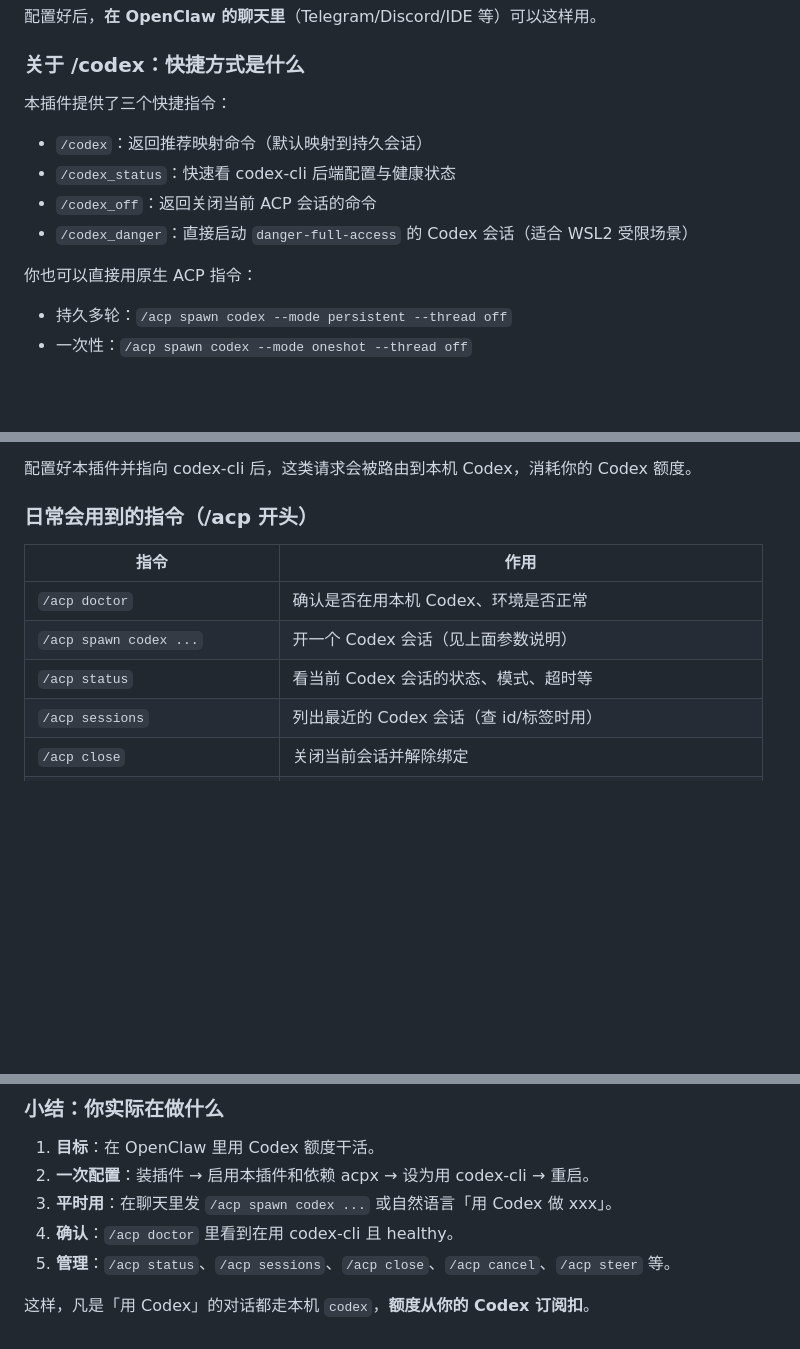
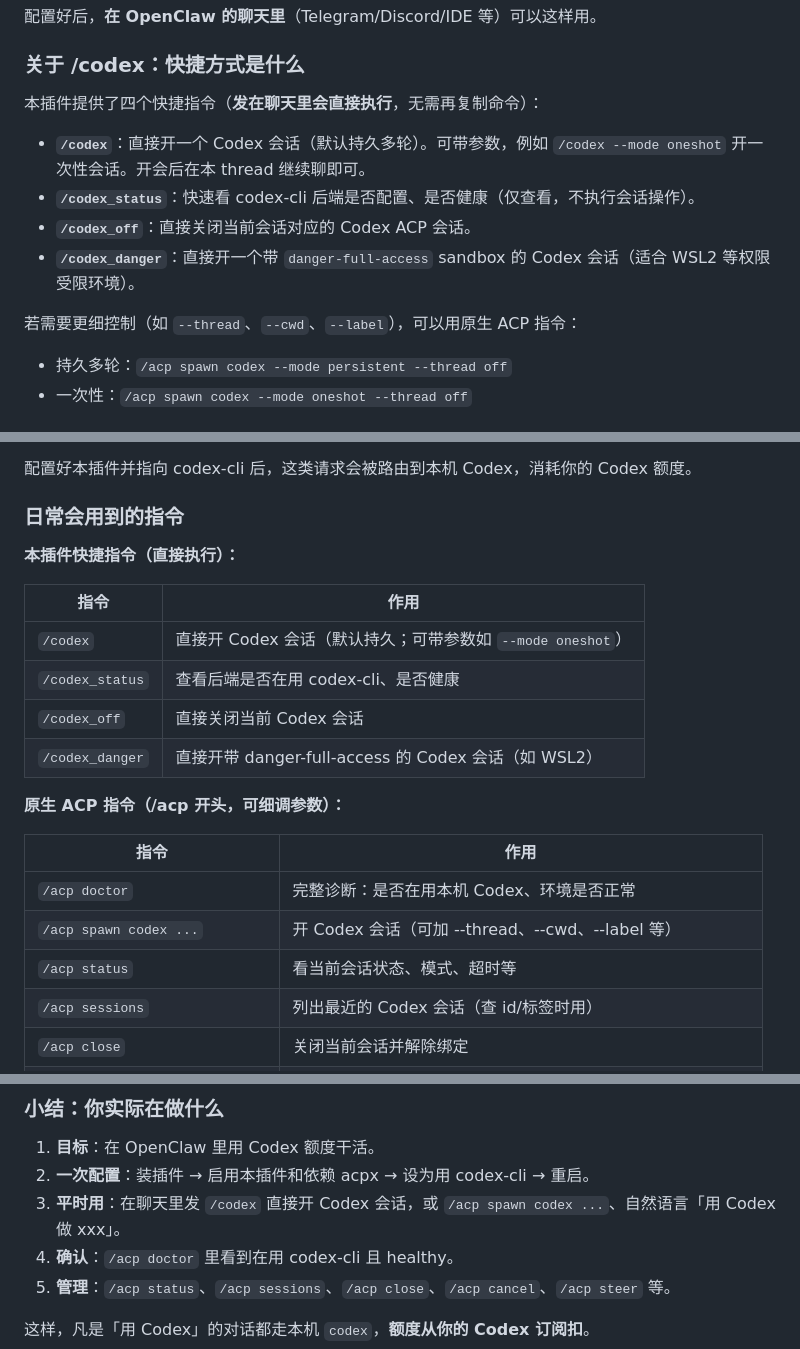
Before and after one commit to sunsiyuan/openclaw-codex-cli-session, a Markdown page: README.md, 3 parts joined by grey strips. Rendered like a GitHub page; blank space fills up the shorter version.

Commit message:
docs: 更新快捷指令说明，与直接执行行为一致
- /codex、/codex_off、/codex_danger 改为直接执行开会/关会，不再仅返回推荐命令
- 补充 /codex_danger，区分本插件快捷指令与原生 /acp 指令表
- 小结中平时用优先写发 /codex 直接开会话

Made-with: Cursor

```diff
--- a/README.md
+++ b/README.md
@@ -58,14 +58,14 @@ openclaw restart
 
 ### 关于 /codex：快捷方式是什么
 
-本插件提供了三个快捷指令：
+本插件提供了四个快捷指令（**发在聊天里会直接执行**，无需再复制命令）：
 
-- `/codex`：返回推荐映射命令（默认映射到持久会话）
-- `/codex_status`：快速看 codex-cli 后端配置与健康状态
-- `/codex_off`：返回关闭当前 ACP 会话的命令
-- `/codex_danger`：直接启动 `danger-full-access` 的 Codex 会话（适合 WSL2 受限场景）
+- **`/codex`**：直接开一个 Codex 会话（默认持久多轮）。可带参数，例如 `/codex --mode oneshot` 开一次性会话。开会后在本 thread 继续聊即可。
+- **`/codex_status`**：快速看 codex-cli 后端是否配置、是否健康（仅查看，不执行会话操作）。
+- **`/codex_off`**：直接关闭当前会话对应的 Codex ACP 会话。
+- **`/codex_danger`**：直接开一个带 `danger-full-access` sandbox 的 Codex 会话（适合 WSL2 等权限受限环境）。
 
-你也可以直接用原生 ACP 指令：
+若需要更细控制（如 `--thread`、`--cwd`、`--label`），可以用原生 ACP 指令：
 
 - 持久多轮：`/acp spawn codex --mode persistent --thread off`
 - 一次性：`/acp spawn codex --mode oneshot --thread off`
@@ -129,13 +129,24 @@ openclaw restart
 
 配置好本插件并指向 codex-cli 后，这类请求会被路由到本机 Codex，消耗你的 Codex 额度。
 
-### 日常会用到的指令（/acp 开头）
+### 日常会用到的指令
+
+**本插件快捷指令（直接执行）：**
 
 | 指令 | 作用 |
 |------|------|
-| `/acp doctor` | 确认是否在用本机 Codex、环境是否正常 |
-| `/acp spawn codex ...` | 开一个 Codex 会话（见上面参数说明） |
-| `/acp status` | 看当前 Codex 会话的状态、模式、超时等 |
+| `/codex` | 直接开 Codex 会话（默认持久；可带参数如 `--mode oneshot`） |
+| `/codex_status` | 查看后端是否在用 codex-cli、是否健康 |
+| `/codex_off` | 直接关闭当前 Codex 会话 |
+| `/codex_danger` | 直接开带 danger-full-access 的 Codex 会话（如 WSL2） |
+
+**原生 ACP 指令（/acp 开头，可细调参数）：**
+
+| 指令 | 作用 |
+|------|------|
+| `/acp doctor` | 完整诊断：是否在用本机 Codex、环境是否正常 |
+| `/acp spawn codex ...` | 开 Codex 会话（可加 --thread、--cwd、--label 等） |
+| `/acp status` | 看当前会话状态、模式、超时等 |
 | `/acp sessions` | 列出最近的 Codex 会话（查 id/标签时用） |
 | `/acp close` | 关闭当前会话并解除绑定 |
 | `/acp close <session-id或标签>` | 关闭指定会话（多会话时用） |
@@ -153,7 +164,7 @@ openclaw restart
 
 1. **目标**：在 OpenClaw 里用 Codex 额度干活。
 2. **一次配置**：装插件 → 启用本插件和依赖 acpx → 设为用 codex-cli → 重启。
-3. **平时用**：在聊天里发 `/acp spawn codex ...` 或自然语言「用 Codex 做 xxx」。
+3. **平时用**：在聊天里发 `/codex` 直接开 Codex 会话，或 `/acp spawn codex ...`、自然语言「用 Codex 做 xxx」。
 4. **确认**：`/acp doctor` 里看到在用 codex-cli 且 healthy。
 5. **管理**：`/acp status`、`/acp sessions`、`/acp close`、`/acp cancel`、`/acp steer` 等。
 
```
